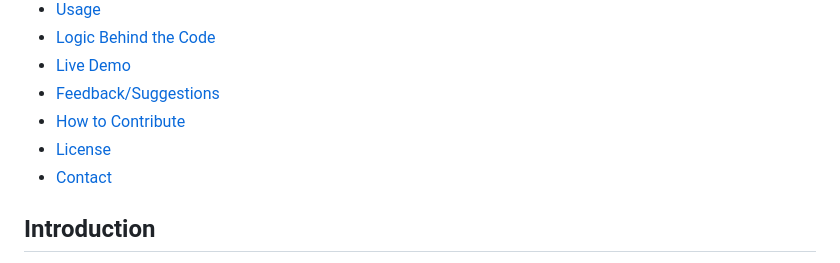
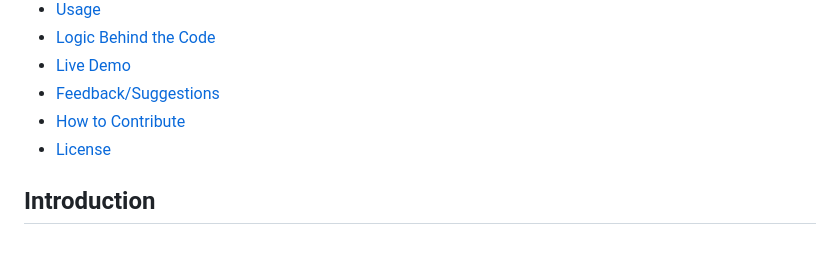
Before and after one commit to mhaseebaslam/todo-list-project, a Markdown page: README.md, the part around the change printed below. Drawn GitHub-style.

Commit message:
Update readme.md with detailed project information and instructions

```diff
--- a/README.md
+++ b/README.md
@@ -13,7 +13,6 @@ An advanced To-Do List web app with task categories, due dates, local storage, a
 - [Feedback/Suggestions](#feedbacksuggestions)
 - [How to Contribute](#how-to-contribute)
 - [License](#license)
-- [Contact](#contact)
 
 ## Introduction
 
```
Also changed, not shown: other parts of README.md (+1 -1 lines).
